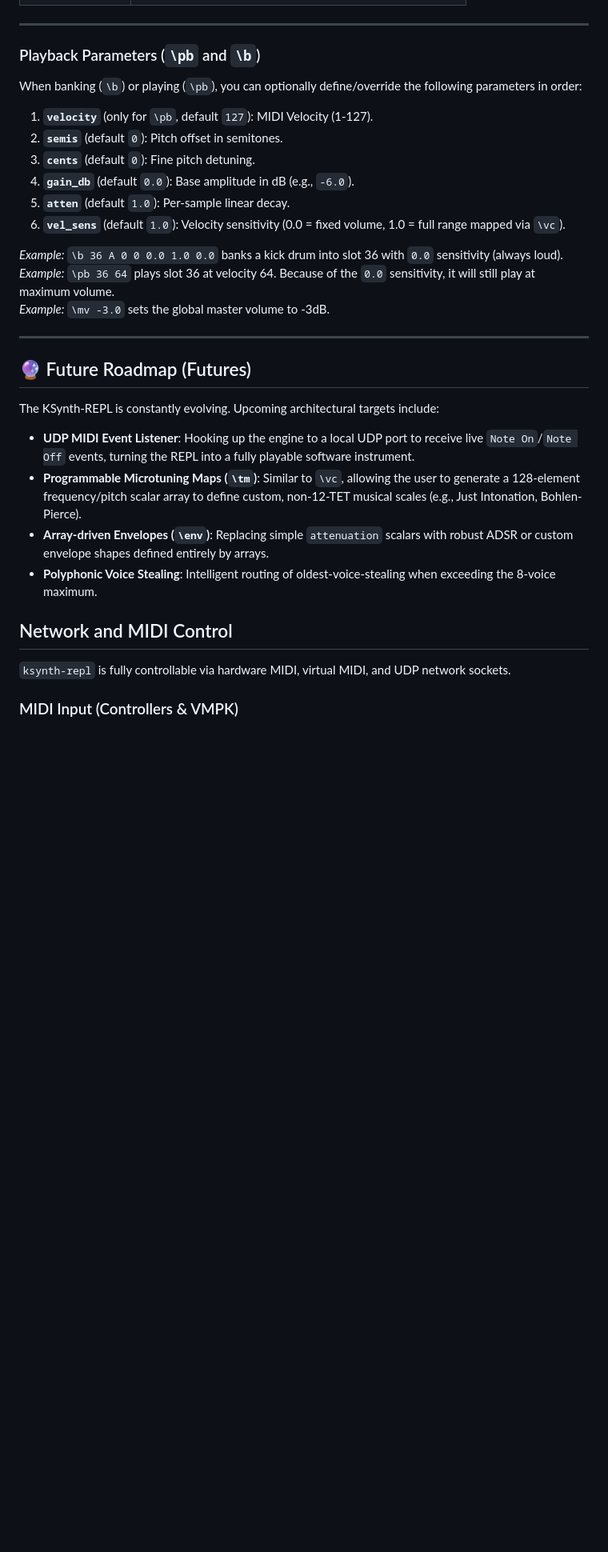
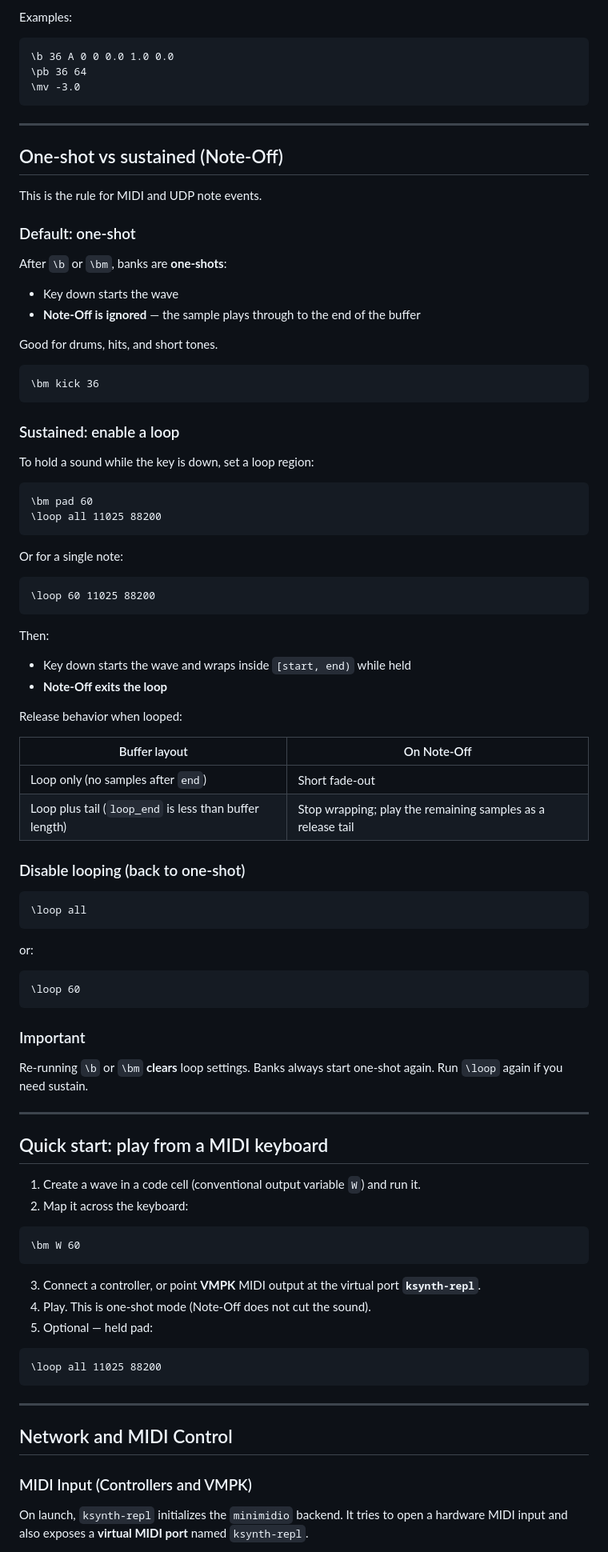
Before and after one commit to octetta/ksynth-repl, a Markdown page: README.md, the part around one of its changes. Shown at 80% size. Drawn GitHub-style; blank space fills up the shorter version.

````diff
--- a/README.md
+++ b/README.md
@@ -55,35 +72,97 @@ Commands are executed by typing a backslash `\` at the start of a line in the ed
+Examples:
+
+```
+\b 36 A 0 0 0.0 1.0 0.0
+\pb 36 64
+\mv -3.0
+```
 
 ---
 
-### Playback Parameters (`\pb` and `\b`)
+## One-shot vs sustained (Note-Off)
 
-When banking (`\b`) or playing (`\pb`), you can optionally define/override the following parameters in order:
-1. **`velocity`** (only for `\pb`, default `127`): MIDI Velocity (1-127).
-2. **`semis`** (default `0`): Pitch offset in semitones.
-3. **`cents`** (default `0`): Fine pitch detuning.
-4. **`gain_db`** (default `0.0`): Base amplitude in dB (e.g., `-6.0`).
-5. **`atten`** (default `1.0`): Per-sample linear decay.
-6. **`vel_sens`** (default `1.0`): Velocity sensitivity (0.0 = fixed volume, 1.0 = full range mapped via `\vc`).
+This is the rule for MIDI and UDP note events.
 
-*Example:* `\b 36 A 0 0 0.0 1.0 0.0` banks a kick drum into slot 36 with `0.0` sensitivity (always loud).
-*Example:* `\pb 36 64` plays slot 36 at velocity 64. Because of the `0.0` sensitivity, it will still play at maximum volume.
-*Example:* `\mv -3.0` sets the global master volume to -3dB.
+### Default: one-shot
+
+After `\b` or `\bm`, banks are **one-shots**:
+
+- Key down starts the wave
+- **Note-Off is ignored** — the sample plays through to the end of the buffer
+
+Good for drums, hits, and short tones.
+
+```
+\bm kick 36
+```
+
+### Sustained: enable a loop
+
+To hold a sound while the key is down, set a loop region:
+
+```
+\bm pad 60
+\loop all 11025 88200
+```
+
+Or for a single note:
+
+```
+\loop 60 11025 88200
+```
+
+Then:
+
+- Key down starts the wave and wraps inside `[start, end)` while held
+- **Note-Off exits the loop**
+
+Release behavior when looped:
+
+| Buffer layout | On Note-Off |
+|---|---|
+| Loop only (no samples after `end`) | Short fade-out |
+| Loop plus tail (`loop_end` is less than buffer length) | Stop wrapping; play the remaining samples as a release tail |
+
+### Disable looping (back to one-shot)
+
+```
+\loop all
+```
+
+or:
+
+```
+\loop 60
+```
+
+### Important
+
+Re-running `\b` or `\bm` **clears** loop settings. Banks always start one-shot again. Run `\loop` again if you need sustain.
 
 ---
 
-## 🔮 Future Roadmap (Futures)
+## Quick start: play from a MIDI keyboard
 
-The KSynth-REPL is constantly evolving. Upcoming architectural targets include:
+1. Create a wave in a code cell (conventional output variable `W`) and run it.
+2. Map it across the keyboard:
 
-- **UDP MIDI Event Listener**: Hooking up the engine to a local UDP port to receive live `Note On`/`Note Off` events, turning the REPL into a fully playable software instrument.
-- **Programmable Microtuning Maps (`\tm`)**: Similar to `\vc`, allowing the user to generate a 128-element frequency/pitch scalar array to define custom, non-12-TET musical scales (e.g., Just Intonation, Bohlen-Pierce).
-- **Array-driven Envelopes (`\env`)**: Replacing simple `attenuation` scalars with robust ADSR or custom envelope shapes defined entirely by arrays.
-- **Polyphonic Voice Stealing**: Intelligent routing of oldest-voice-stealing when exceeding the 8-voice maximum.
+```
+\bm W 60
+```
 
+3. Connect a controller, or point **VMPK** MIDI output at the virtual port **`ksynth-repl`**.
+4. Play. This is one-shot mode (Note-Off does not cut the sound).
+5. Optional — held pad:
+
+```
+\loop all 11025 88200
+```
+
+---
 
 ## Network and MIDI Control
 
-`ksynth-repl` is fully controllable via hardware MIDI, virtual MIDI, and UDP network sockets.
+### MIDI Input (Controllers and VMPK)
 
-### MIDI Input (Controllers & VMPK)
+On launch, `ksynth-repl` initializes the `minimidio` backend. It tries to open a hardware MIDI input and also exposes a **virtual MIDI port** named `ksynth-repl`.
 
````
Also changed, not shown: other parts of README.md (+89 -45 lines), KSYNTH-CHEATSHEET.md (added, +285 -0 lines).
